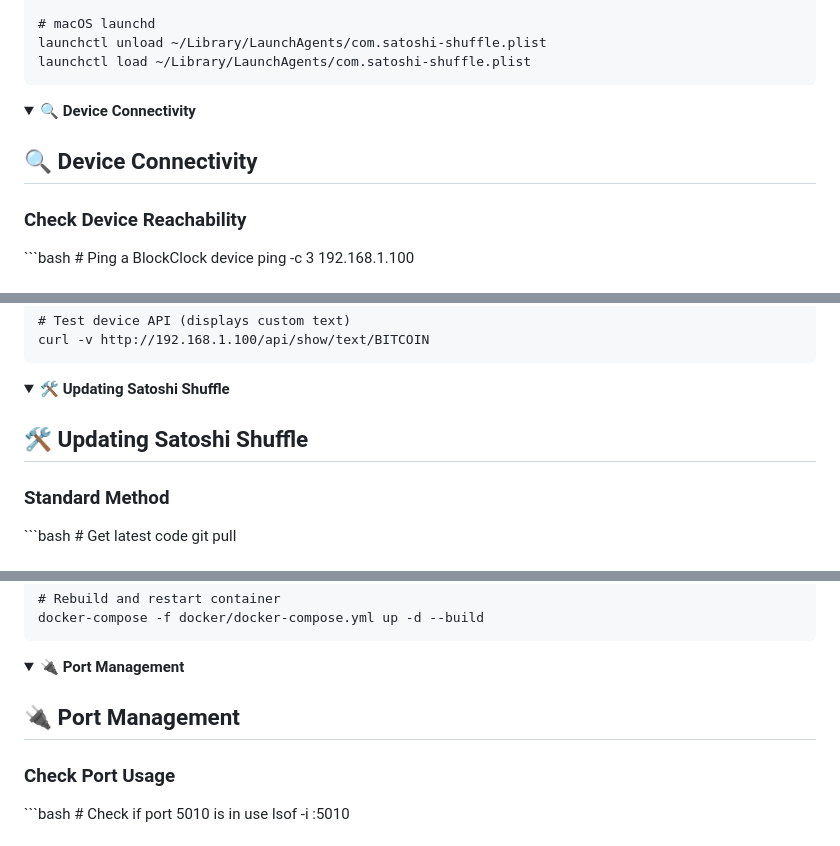
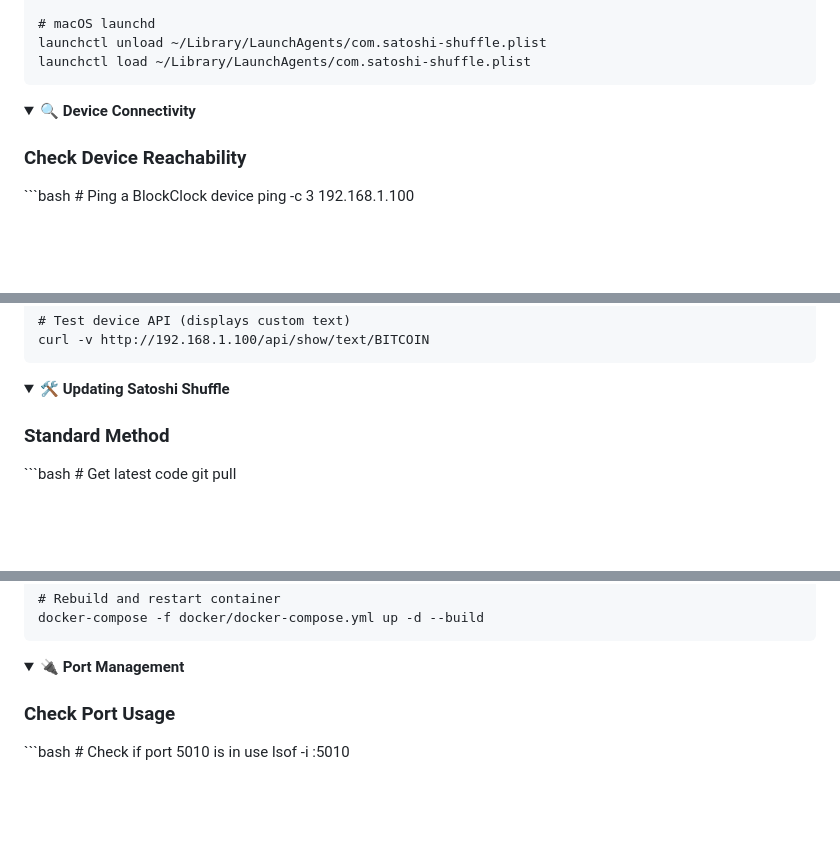
Before and after one commit to bevstr/satoshi-shuffle, a Markdown page: docs/Satoshi_Shuffle_Collapsible_Cheatsheet_FAQ.md, 3 parts joined by grey strips. Rendered like a GitHub page; folded sections open; blank space fills up the shorter version.

````diff
--- a/docs/Satoshi_Shuffle_Collapsible_Cheatsheet_FAQ.md
+++ b/docs/Satoshi_Shuffle_Collapsible_Cheatsheet_FAQ.md
@@ -250,8 +240,6 @@ launchctl load ~/Library/LaunchAgents/com.satoshi-shuffle.plist
 <details>
 <summary><strong>🔍 Device Connectivity</strong></summary>
 
-## 🔍 Device Connectivity
-
 <h3>Check Device Reachability</h3>
 ```bash
 # Ping a BlockClock device
@@ -274,8 +262,6 @@ curl -v http://192.168.1.100/api/show/text/BITCOIN
 
 <details>
 <summary><strong>🛠️ Updating Satoshi Shuffle</strong></summary>
-
-## 🛠️ Updating Satoshi Shuffle
 
 <h3>Standard Method</h3>
 ```bash
@@ -303,8 +289,6 @@ docker-compose -f docker/docker-compose.yml up -d --build
 
 <details>
 <summary><strong>🔌 Port Management</strong></summary>
-
-## 🔌 Port Management
 
 <h3>Check Port Usage</h3>
 ```bash
````
Also changed, not shown: other parts of docs/Satoshi_Shuffle_Collapsible_Cheatsheet_FAQ.md (+1 -23 lines).
